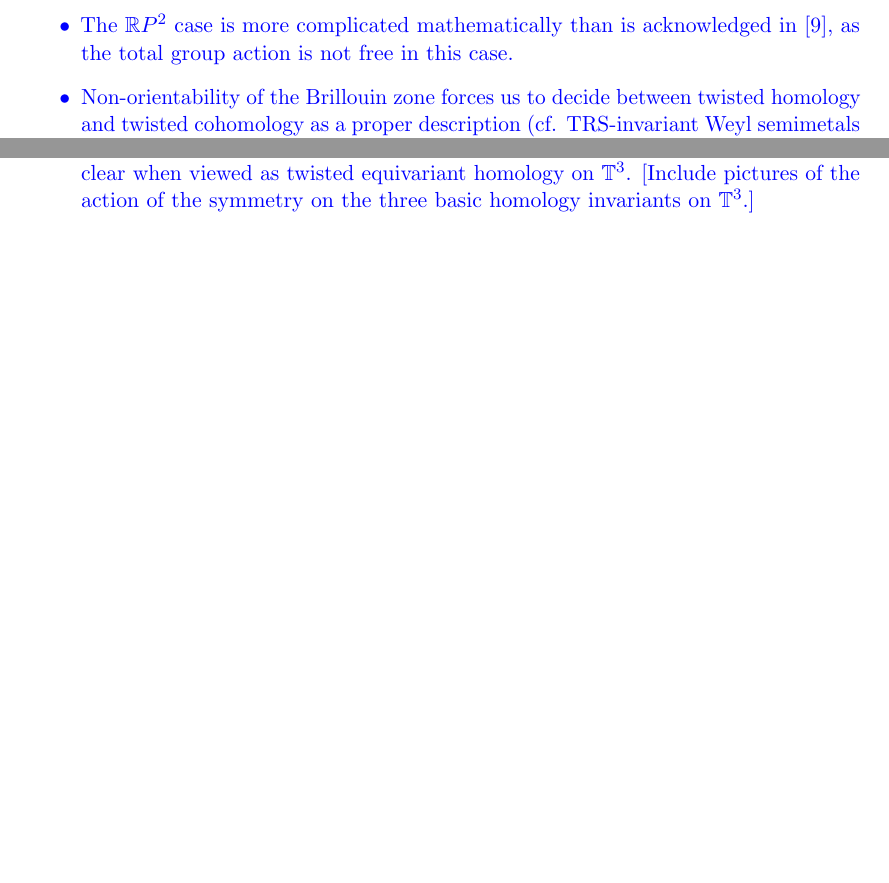
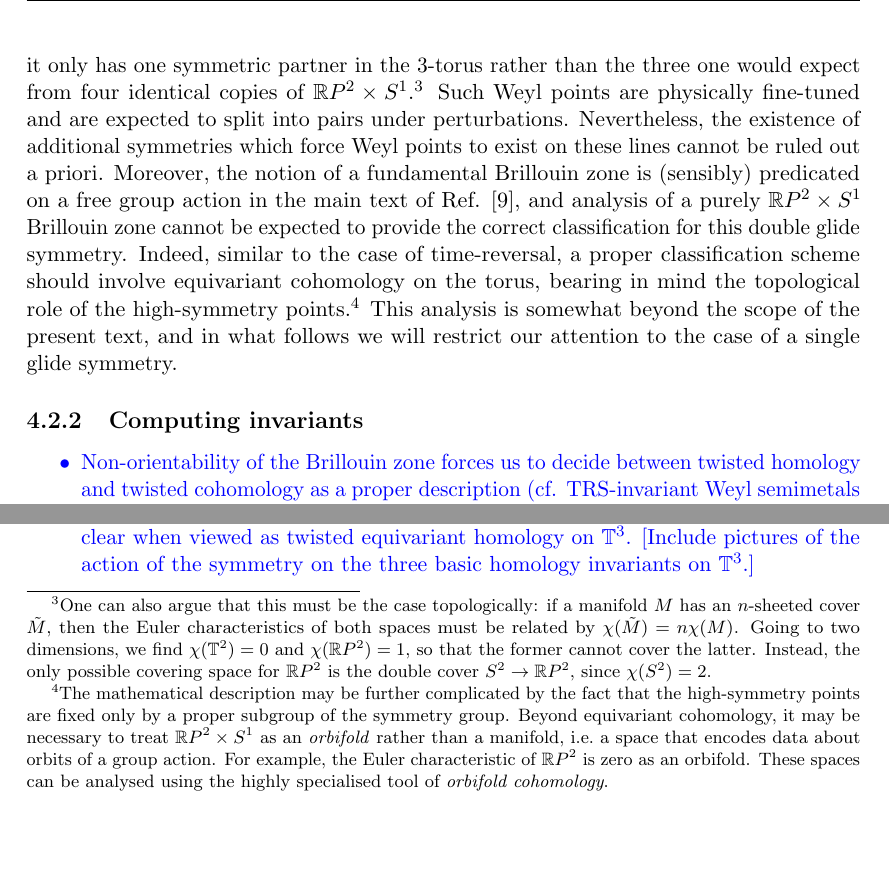
Before and after one commit to T-Douwes-UU/Master-thesis, a LaTeX thesis (TDouwes_5708486_master-thesis.tex, which reads Chapters/non-orientable.tex): two parts of page 29 of 35 before the commit and two parts of page 30 of 37 after it, joined at a grey line, cut at the place of the change, the shorter picture padded with empty space. The pictures show the PDF file TDouwes_5708486_master-thesis.pdf that the author committed with the source.

Commit message:
Writing about RP^2 case

```diff
--- a/Chapters/non-orientable.tex
+++ b/Chapters/non-orientable.tex
@@ -90,18 +90,33 @@ However, this mischaracterises the situation somewhat; in reality, $\h(\k)$ cann
 As such, $\h$ should be thought of as a more abstract map $K^2\times S^1\to\R^3$ rather than a tangent vector field, and Poincar\'e--Hopf does not apply to such maps.\footnote{
 	To be precise, $\h$ is a section of the trivial $\R^3$-bundle over $K^2\times S^1$, not of its tangent bundle. In the usual case of the torus, these descriptions are equivalent: $\T^3$ is parallelisable, i.e.\ $T\T^3\cong \T^3\times\R^3$. This is what allows Poincar\'e--Hopf to apply.}
 {\color{red}
-In theory, one could construct a Hamiltonian starting from a proper tangent vector field to $K^2\times S^1$; this requires using gamma matrices that ``twist along'' with the tangent bundle of the manifold instead of the regular vector of Pauli matrices.\footnote{\color{red}
+\st{In theory, one could construct a Hamiltonian starting from a proper tangent vector field to $K^2\times S^1$; this requires using gamma matrices that ``twist along'' with the tangent bundle of the manifold instead of the regular vector of Pauli matrices.}\footnote{\color{red}
 	The proper construction is that of a Clifford algebra bundle over the tangent bundle, see Section 4.2 of Ref.\ \cite{Mathai_math-review}.}
 [This may rely on the existence of a spin$^c$ structure, which probably does not exist in this case. This might also have implications for how ``physical'' a non-orientable BZ really is.]
 }
 
+A final point that merits clarification is the inclusion of a second glide symmetry. The supplement to Ref.\ \cite{Fonseca-Vaidya_nonorientable} discusses imposing Equation \eqref{eq:3D_glide} together with a similar symmetry along the glide plane $k_y = 0$:
+\begin{equation}
+	H(k_x, k_y, k_z) = H(k_x + \pi, -k_y, k_z).
+\end{equation}
+It is claimed that this double symmetry subdivides the 3-torus into four copies of a different non-orientable manifold: namely $\RP^2\times S^1$, where $\RP^2$ is the real projective plane. This is broadly true, but it overlooks a seemingly innocuous detail: while the two glide symmetries have a free $\Z_2$ action on the torus individually, the action of the combined $\Z_2\oplus\Z_2$ symmetry group is no longer free. To be precise, there are four lines of high-symmetry points in the torus that are fixed by the diagonal subgroup of $\Z_2\oplus\Z_2$, similar to the time-reversal invariant momenta discussed in Section \ref{sec:T-WSMs}; see Figure \ref{fig:RP2-corners}.
+\begin{figure}[htb!]
+	\centering
+	\includegraphics[width=.5\linewidth]{Images/RP2-corners}
+	\caption{Figure adapted from the supplement to Ref.\ \cite{Fonseca-Vaidya_nonorientable}. High-symmetry points (orange, green) exist for $k_x,k_y\in\{-\pi/2,\pi/2\}$; these points are fixed under simultaneous application of both glide symmetries. Similarly coloured points are related by a single glide symmetry and so they are identified on $\RP^2$.}
+	\label{fig:RP2-corners}
+\end{figure}
+As a result, a Weyl point existing on one of these lines must have an even chirality, and it only has one symmetric partner in the 3-torus rather than the three one would expect from four identical copies of $\RP^2\times S^1$.\footnote{
+	One can also argue that this must be the case topologically: if a manifold $M$ has an $n$-sheeted cover $\tilde{M}$, then the Euler characteristics of both spaces must be related by $\chi(\tilde{M}) = n\chi(M)$. Going to two dimensions, we find $\chi(\T^2) = 0$ and $\chi(\RP^2) = 1$, so that the former cannot cover the latter. Instead, the only possible covering space for $\RP^2$ is the double cover $S^2\to\RP^2$, since $\chi(S^2) = 2$.}
+Such Weyl points are physically fine-tuned and are expected to split into pairs under perturbations. Nevertheless, the existence of additional symmetries which force Weyl points to exist on these lines cannot be ruled out a priori. Moreover, the notion of a fundamental Brillouin zone is (sensibly) predicated on a free group action in the main text of Ref. \cite{Fonseca-Vaidya_nonorientable}, and analysis of a purely $\RP^2\times S^1$ Brillouin zone cannot be expected to provide the correct classification for this double glide symmetry. Indeed, similar to the case of time-reversal, a proper classification scheme should involve equivariant cohomology on the torus, bearing in mind the topological role of the high-symmetry points.\footnote{
+	The mathematical description may be further complicated by the fact that the high-symmetry points are fixed only by a proper subgroup of the symmetry group. Beyond equivariant cohomology, it may be necessary to treat $\RP^2\times S^1$ as an \emph{orbifold} rather than a manifold, i.e.\ a space that encodes data about orbits of a group action. For example, the Euler characteristic of $\RP^2$ is zero as an orbifold. These spaces can be analysed using the highly specialised tool of \emph{orbifold cohomology}.}
+This analysis is somewhat beyond the scope of the present text, and in what follows we will restrict our attention to the case of a single glide symmetry.
 
+\subsection{Computing invariants}
 %TODO
 
 {\color{blue}
 \begin{itemize}
-	\item The $\R P^2$ case is more complicated mathematically than is acknowledged in \cite{Fonseca-Vaidya_nonorientable}, as the total group action is not free in this case.
-
 	\item Non-orientability of the Brillouin zone forces us to decide between twisted homology and twisted cohomology as a proper description (cf. TRS-invariant Weyl semimetals to be described in Section \ref{sec:T-WSMs}; in that case the cohomology is twisted.)
 
 	\item The sign of the Chern number respects the symmetry, but the orientation of Dirac strings does not, making twisted homology the natural choice in this instance. [Make a nice figure demonstrating this clearly]. This makes the description fundamentally different from that of T-WSMs.
```
Also changed, not shown: TDouwes_5708486_master-thesis.tex (+1 -0 lines), Images/RP2-corners.png (added), TDouwes_5708486_master-thesis.pdf, Chapters/non-orientable.tex (10 more changed lines).
